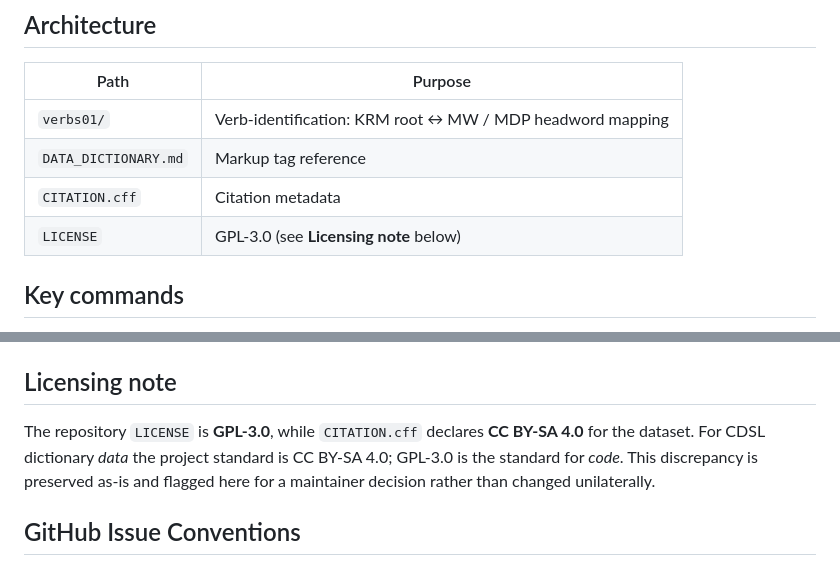
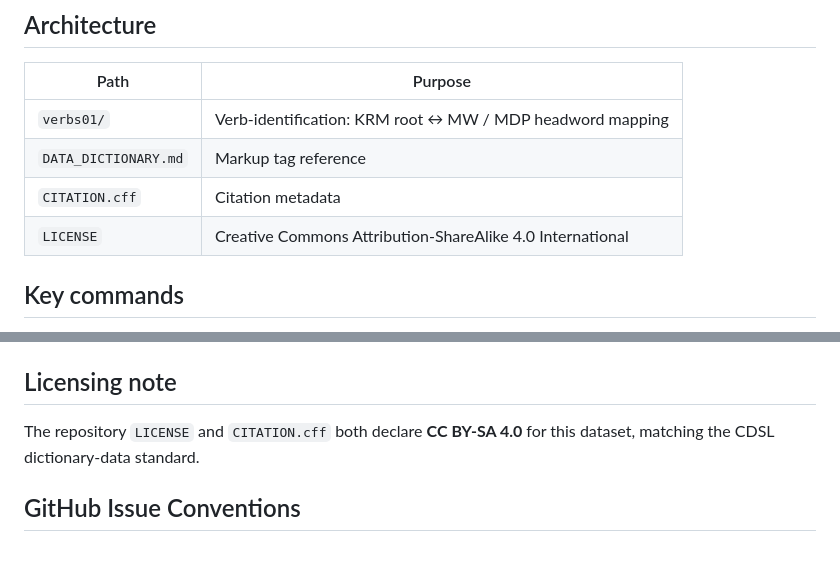
Before and after one commit to sanskrit-lexicon/KRM, a Markdown page: CLAUDE.md, 2 parts joined by grey strips. Rendered like a GitHub page.

```diff
--- a/CLAUDE.md
+++ b/CLAUDE.md
@@ -16,7 +16,7 @@ This file provides guidance to Claude Code (claude.ai/code) when working with co
 | `verbs01/` | Verb-identification: KRM root ↔ MW / MDP headword mapping |
 | `DATA_DICTIONARY.md` | Markup tag reference |
 | `CITATION.cff` | Citation metadata |
-| `LICENSE` | GPL-3.0 (see **Licensing note** below) |
+| `LICENSE` | Creative Commons Attribution-ShareAlike 4.0 International |
 
 ## Key commands
 
@@ -55,7 +55,7 @@ Annotated example — the first entry of `krm.txt`:
 
 ## Licensing note
 
-The repository `LICENSE` is **GPL-3.0**, while `CITATION.cff` declares **CC BY-SA 4.0** for the dataset. For CDSL dictionary *data* the project standard is CC BY-SA 4.0; GPL-3.0 is the standard for *code*. This discrepancy is preserved as-is and flagged here for a maintainer decision rather than changed unilaterally.
+The repository `LICENSE` and `CITATION.cff` both declare **CC BY-SA 4.0** for this dataset, matching the CDSL dictionary-data standard.
 
 ## GitHub Issue Conventions
 
```
Also changed, not shown: .ai_state.md (added, +9 -0 lines), README.md (+1 -1 lines).
